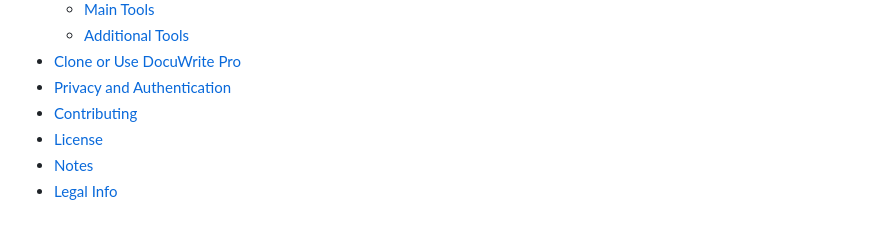
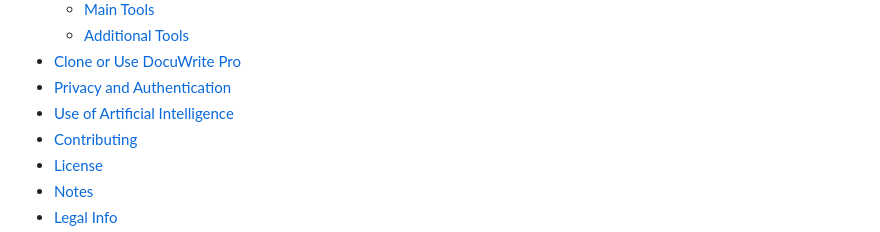
Before and after one commit to Mahi902/DocuWritePro, a Markdown page: README.md, the part around the change. Rendered like a GitHub page; folded sections open.

```diff
--- a/README.md
+++ b/README.md
@@ -36,6 +36,7 @@ DocuWrite Pro is a completely client side based online document editor. No need
   - [Additional Tools](#additional-tools)
 - [Clone or Use DocuWrite Pro](#clone-or-use-docuwrite-pro)
 - [Privacy and Authentication](#privacy-and-authentication)
+- [Use of Artificial Intelligence](#use-of-ai)
 - [Contributing](#contributing)
 - [License](#license)
 - [Notes](#notes)
```
